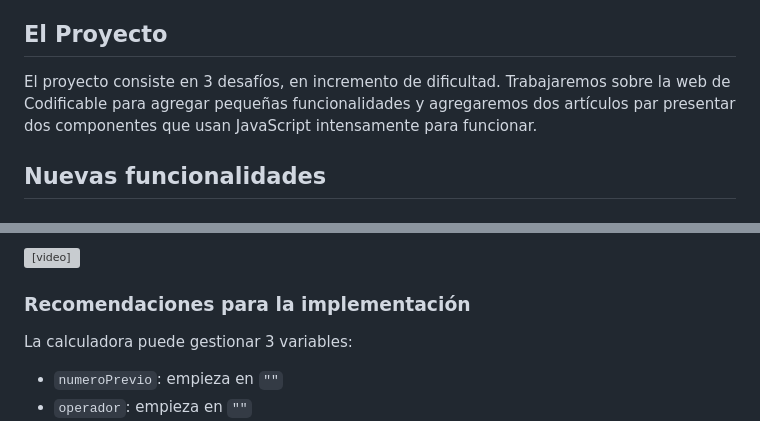
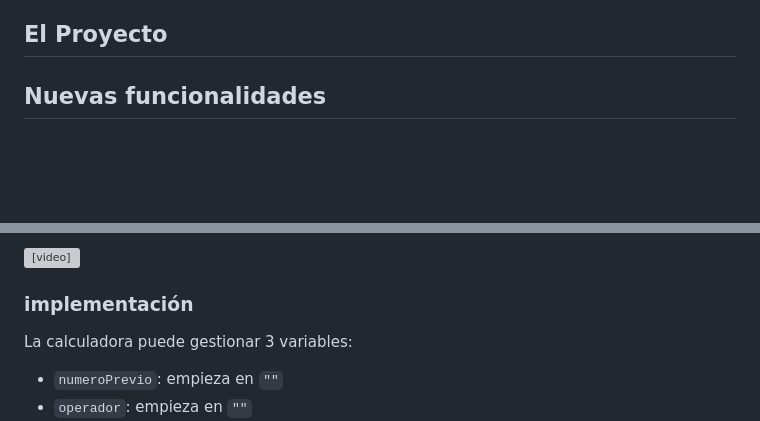
Before and after one commit to Kell9831/Codificable-Web, a Markdown page: README.md, 2 parts joined by grey strips. GitHub-like rendering; blank space fills up the shorter version; grey boxes are pictures that could not be loaded.

```diff
--- a/README.md
+++ b/README.md
@@ -6,9 +5,6 @@
 - <a href="https://www.figma.com/file/gO1WgnPpKHkH92eqWroSQp/JavaScript-Components?type=design&node-id=701%3A4008&mode=design&t=ZTo4EFBqGiXZxxx2-1" target="_blank">Diseños en Figma</a>
 
 ## El Proyecto
-
-El proyecto consiste en 3 desafíos, en incremento de dificultad. Trabajaremos sobre la web de Codificable para agregar pequeñas funcionalidades y agregaremos dos artículos par presentar dos componentes que usan JavaScript intensamente para funcionar.
-
 ## Nuevas funcionalidades
 
 ### Menú desplegable en móviles
@@ -60,7 +56,7 @@ Deberán crear un articulo tutorial de cómo crear un componente "Calculadora" u
   <source src="https://res.cloudinary.com/dwdgpw20b/video/upload/v1696523840/illustrations/calculator_hhlcng.mov" type="video/mp4" />
 </video>
 
-### Recomendaciones para la implementación
+### implementación
 
 La calculadora puede gestionar 3 variables:
 - ``numeroPrevio``: empieza en `""`
```
Also changed, not shown: other parts of README.md (+0 -1 lines).
